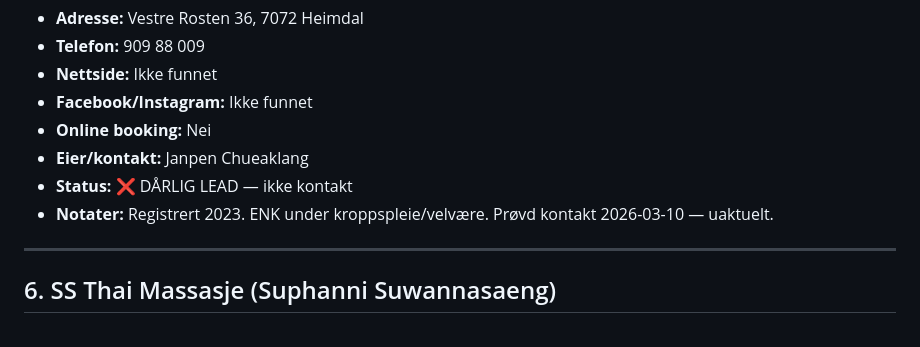
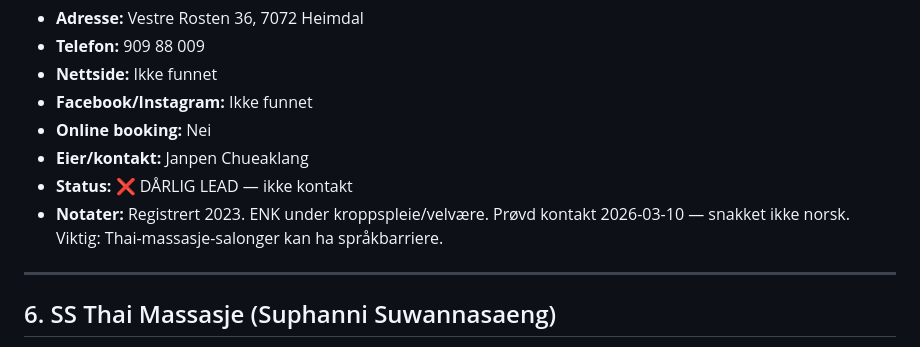
Before and after one commit to ArviFlaggstang/openclaw-workspace, a Markdown page: leads/leads-info.md, the part around the change. Drawn GitHub-style.

Commit message:
Update Janpen note: language barrier

```diff
--- a/leads/leads-info.md
+++ b/leads/leads-info.md
@@ -63,7 +63,7 @@ _Oppdatert: 2026-03-10 av Arvi_
 - **Online booking:** Nei
 - **Eier/kontakt:** Janpen Chueaklang
 - **Status:** ❌ DÅRLIG LEAD — ikke kontakt
-- **Notater:** Registrert 2023. ENK under kroppspleie/velvære. Prøvd kontakt 2026-03-10 — uaktuelt.
+- **Notater:** Registrert 2023. ENK under kroppspleie/velvære. Prøvd kontakt 2026-03-10 — snakket ikke norsk. Viktig: Thai-massasje-salonger kan ha språkbarriere.
 
 ---
 
```
